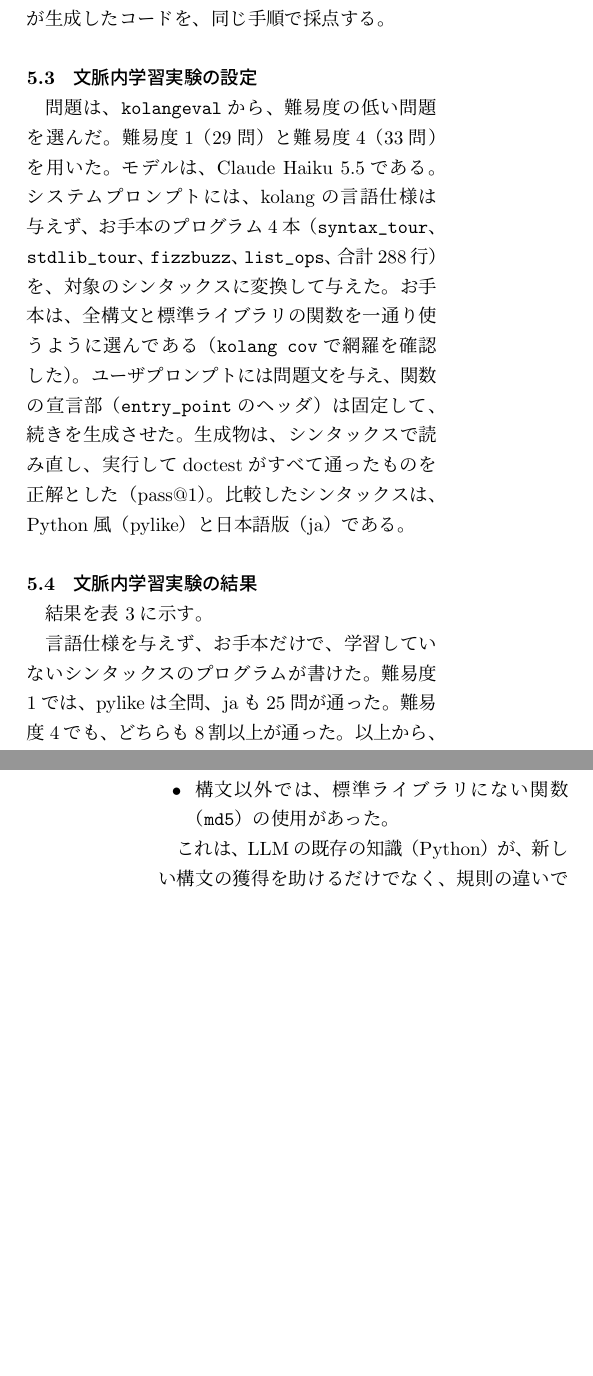
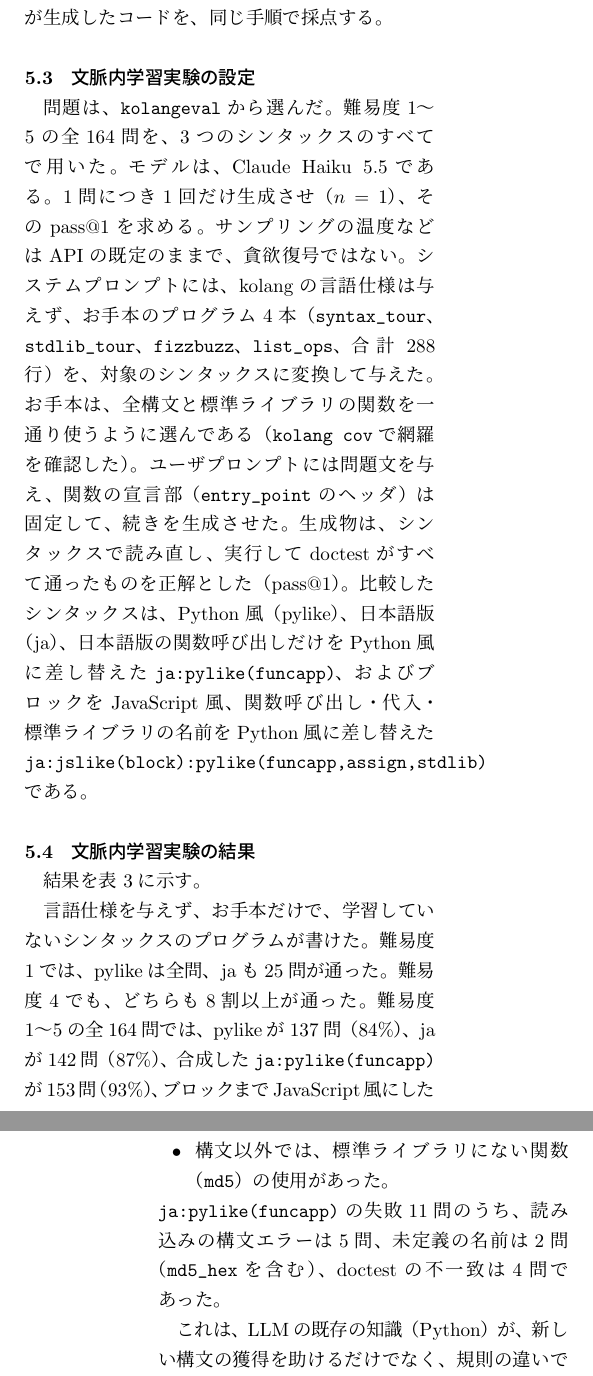
Before and after one commit to KuramitsuLab/kolang, a LaTeX document (tex/main.tex): two parts of the columns of pages 8 and 9 of 13 before the commit and two parts of the columns of pages 8 and 9 of 14 after it, joined at a grey line, cut so that both start at the same text, the shorter picture padded with empty space. The pictures show the PDF file tex/main.pdf that the author committed with the source.

Commit message:
論文: Haiku 5.5 の評価を全164問・3シンタックスに拡張、合成シンタックスの図を差し替え
- 結果の表を難易度1〜5と全体にし、ja:pylike(funcapp) と ja:jslike(block):pylike(funcapp,assign,stdlib) を追加
- 設定に n=1、温度は API の既定（貪欲復号ではない）を明記
- 図の3つ目を ja:jslike(block):pylike(funcapp,assign,stdlib) に変更

Co-Authored-By: Claude Sonnet 5.5 <noreply@anthropic.com>

```diff
--- a/tex/main.tex
+++ b/tex/main.tex
@@ -293,7 +293,7 @@ f(1);
 
 図~\ref{fig:cascade}に、最大公約数を求める同じプログラム（同じAST）を、合成の度合いを変えて出力した例を示す。
 完全な日本語版（\verb|ja|）から、関数呼び出しだけをPython風にした版、
-日本語の予約語にPython風の代入や標準関数名を混ぜた版、
+日本語の予約語に、JavaScript風のブロック（\verb|{ }|と\verb|;|）とPython風の関数呼び出し・代入・標準関数名を混ぜた版（\verb|ja:jslike(block):pylike(funcapp,assign,stdlib)|）、
 完全なPython風（\verb|pylike|）まで、構文を連続的に動かせる。
 これは要求R2（ベース言語の連続的な変更）を満たす。
 いずれも\verb|kolang conv|で変換でき、変換のたびに読み直してASTを比較するので、意味が変わっていないことを確かめられる。
@@ -346,12 +342,16 @@ f(1);
-            抜ける
-        』
-        t = mod(a, b)
-        a = b
-        b = t
-    』
-    aを返す
-』
-print(gcd(48, 18))
+[ja:jslike(block):pylike(funcapp,assign,stdlib)]
+関数 gcd(a, b)とは{
+    add(a, b)回くり返す{
+        もしbが0と等しいなら{
+            抜ける;
+        }
+        t = mod(a, b);
+        a = b;
+        b = t;
+    }
+    aを返す;
+}
+print(gcd(48, 18));
 \end{verbatim}
 \end{minipage}
 \hfill
@@ -520,23 +520,25 @@ pylike、ja、lisplike、jslikeの4つのシンタックスのすべてで、163
 
 \subsection{文脈内学習実験の設定}
 
-問題は、\verb|kolangeval|から、難易度の低い問題を選んだ。
-難易度1（29問）と難易度4（33問）を用いた。
+問題は、\verb|kolangeval|から選んだ。
+難易度1〜5の全164問を、3つのシンタックスのすべてで用いた。
 モデルは、Claude Haiku 5.5である。
+1問につき1回だけ生成させ（$n=1$）、そのpass@1を求める。
+サンプリングの温度などはAPIの既定のままで、貪欲復号ではない。
 システムプロンプトには、kolangの言語仕様は与えず、お手本のプログラム4本（\verb|syntax_tour|、\verb|stdlib_tour|、\verb|fizzbuzz|、\verb|list_ops|、合計288行）を、対象のシンタックスに変換して与えた。
 お手本は、全構文と標準ライブラリの関数を一通り使うように選んである（\verb|kolang cov|で網羅を確認した）。
 ユーザプロンプトには問題文を与え、関数の宣言部（\verb|entry_point|のヘッダ）は固定して、続きを生成させた。
 生成物は、シンタックスで読み直し、実行してdoctestがすべて通ったものを正解とした（pass@1）。
-比較したシンタックスは、Python風（pylike）と日本語版（ja）である。
+比較したシンタックスは、Python風（pylike）、日本語版（ja）、日本語版の関数呼び出しだけをPython風に差し替えた\verb|ja:pylike(funcapp)|、およびブロックをJavaScript風、関数呼び出し・代入・標準ライブラリの名前をPython風に差し替えた\verb|ja:jslike(block):pylike(funcapp,assign,stdlib)|である。
 
 \subsection{文脈内学習実験の結果}
 
 結果を表~\ref{tab:eval}に示す。
 
-\begin{table}[t]
+\begin{table*}[t]
 \centering
-\caption{kolang eval の結果（Claude Haiku 5.5, pass@1）}
+\caption{kolang eval の結果（Claude Haiku 5.5, pass@1）。d1〜d5は難易度（問題数は29、34、37、33、31）、全体は164問}
 \label{tab:eval}
-\begin{tabular}{lrr}
+\small
+\begin{tabular}{lrrrrrr}
 \hline
-シンタックス & 難易度1（29問） & 難易度4（33問） \\
@@ -543 +546,6 @@ pylike、ja、lisplike、jslikeの4つのシンタックスのすべてで、163
 \hline
+\hline
+pylike & 29 & 29 & 29 & 27 & 23 & 137 (84\%) \\
+ja     & 25 & 29 & 34 & 28 & 26 & 142 (87\%) \\
+ja:pylike(funcapp) & 28 & 31 & 35 & 30 & 29 & 153 (93\%) \\
+\begin{tabular}[t]{@{}l@{}}ja:jslike(block):\\ pylike(funcapp,\\ assign,stdlib)\end{tabular} & 28 & 30 & 35 & 29 & 26 & 148 (90\%) \\
@@ -546,10 +552,13 @@ ja     & 25 (86\%)  & 28 (85\%) \\
 \hline
 \end{tabular}
-\end{table}
+\end{table*}
 
 言語仕様を与えず、お手本だけで、学習していないシンタックスのプログラムが書けた。
 難易度1では、pylikeは全問、jaも25問が通った。
 難易度4でも、どちらも8割以上が通った。
+難易度1〜5の全164問では、pylikeが137問（84\%）、jaが142問（87\%）、合成した\verb|ja:pylike(funcapp)|が153問（93\%）、ブロックまでJavaScript風にした\verb|ja:jslike(block):pylike(funcapp,assign,stdlib)|が148問（90\%）であった。
+合成した\verb|ja:pylike(funcapp)|は、難易度によらず9割前後で、pylikeは難易度が上がると下がった（難易度5で23/31）。
+全164問には、正解のコードを持たない問題（HumanEval/162）も含まれ、これは解けない。
 以上から、構文の獲得は文脈内の少量の例で成立しており、本処理系で、獲得の度合いを測る実験ができることが確かめられた。
 
 失敗の原因を調べると、ほとんどは構文の誤りであった。
@@ -561,6 +570,7 @@ ja     & 25 (86\%)  & 28 (85\%) \\
     LLMが、Pythonの習慣を持ち込んだ例である。
   \item 構文以外では、標準ライブラリにない関数（\verb|md5|）の使用があった。
 \end{itemize}
+\verb|ja:pylike(funcapp)|の失敗11問のうち、読み込みの構文エラーは5問、未定義の名前は2問（\verb|md5_hex|を含む）、doctestの不一致は4問であった。
 
 これは、LLMの既存の知識（Python）が、新しい構文の獲得を助けるだけでなく、規則の違いで誤りも生むことを示す。
 どちらも、お手本に該当する例を足せば減らせると考えられる。
```
Also changed, not shown: tex/main.bbl, tex/main.pdf, tex/main.tex (9 more changed lines), 5 other files.
